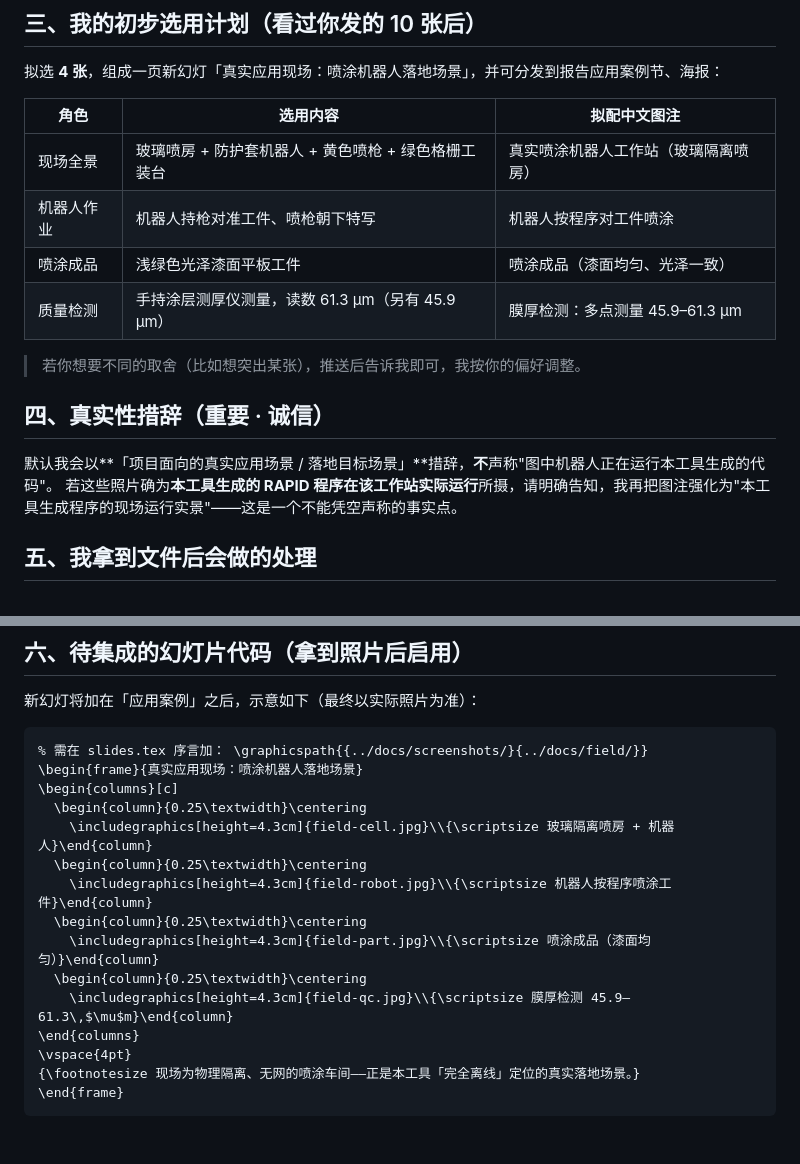
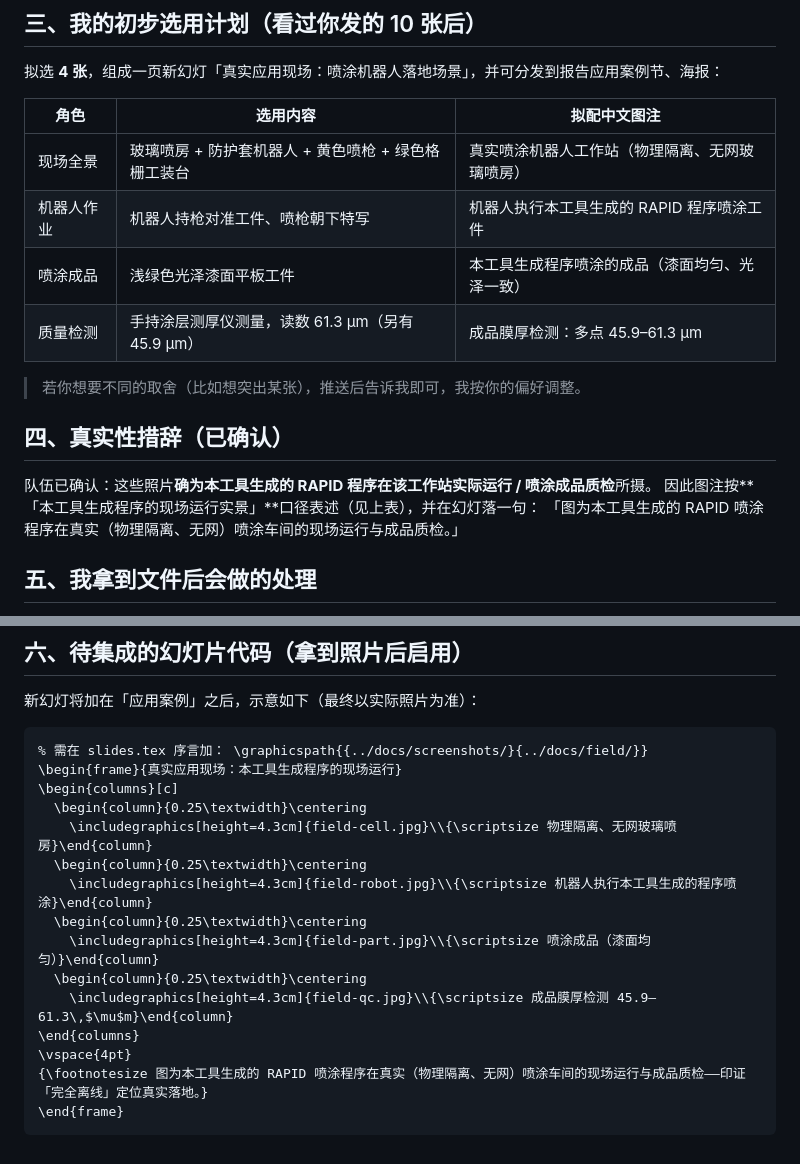
Before and after one commit to Hollis36/abb-offline-coder, a Markdown page: docs/field/README.md, 2 parts joined by grey strips. GitHub-like rendering.

Commit message:
docs(field): lock captions to confirmed 'live run of tool-generated program'
队伍确认现场照片为本工具生成 RAPID 程序的实际运行/成品质检实景，
图注与待集成幻灯片文案据此强化。

````diff
--- a/docs/field/README.md
+++ b/docs/field/README.md
@@ -35,17 +35,18 @@ git push origin claude/dazzling-noether-AHbRH
 
 | 角色 | 选用内容 | 拟配中文图注 |
 |------|----------|--------------|
-| 现场全景 | 玻璃喷房 + 防护套机器人 + 黄色喷枪 + 绿色格栅工装台 | 真实喷涂机器人工作站（玻璃隔离喷房） |
-| 机器人作业 | 机器人持枪对准工件、喷枪朝下特写 | 机器人按程序对工件喷涂 |
-| 喷涂成品 | 浅绿色光泽漆面平板工件 | 喷涂成品（漆面均匀、光泽一致） |
-| 质量检测 | 手持涂层测厚仪测量，读数 61.3 μm（另有 45.9 μm） | 膜厚检测：多点测量 45.9–61.3 μm |
+| 现场全景 | 玻璃喷房 + 防护套机器人 + 黄色喷枪 + 绿色格栅工装台 | 真实喷涂机器人工作站（物理隔离、无网玻璃喷房） |
+| 机器人作业 | 机器人持枪对准工件、喷枪朝下特写 | 机器人执行本工具生成的 RAPID 程序喷涂工件 |
+| 喷涂成品 | 浅绿色光泽漆面平板工件 | 本工具生成程序喷涂的成品（漆面均匀、光泽一致） |
+| 质量检测 | 手持涂层测厚仪测量，读数 61.3 μm（另有 45.9 μm） | 成品膜厚检测：多点 45.9–61.3 μm |
 
 > 若你想要不同的取舍（比如想突出某张），推送后告诉我即可，我按你的偏好调整。
 
-## 四、真实性措辞（重要 · 诚信）
+## 四、真实性措辞（已确认）
 
-默认我会以\*\*「项目面向的真实应用场景 / 落地目标场景」\*\*措辞，**不**声称"图中机器人正在运行本工具生成的代码"。
-若这些照片确为**本工具生成的 RAPID 程序在该工作站实际运行**所摄，请明确告知，我再把图注强化为"本工具生成程序的现场运行实景"——这是一个不能凭空声称的事实点。
+队伍已确认：这些照片**确为本工具生成的 RAPID 程序在该工作站实际运行 / 喷涂成品质检**所摄。
+因此图注按\*\*「本工具生成程序的现场运行实景」\*\*口径表述（见上表），并在幻灯落一句：
+「图为本工具生成的 RAPID 喷涂程序在真实（物理隔离、无网）喷涂车间的现场运行与成品质检。」
 
 ## 五、我拿到文件后会做的处理
 
@@ -61,18 +62,18 @@ git push origin claude/dazzling-noether-AHbRH
 
 ```latex
 % 需在 slides.tex 序言加： \graphicspath{{../docs/screenshots/}{../docs/field/}}
-\begin{frame}{真实应用现场：喷涂机器人落地场景}
+\begin{frame}{真实应用现场：本工具生成程序的现场运行}
 \begin{columns}[c]
   \begin{column}{0.25\textwidth}\centering
-    \includegraphics[height=4.3cm]{field-cell.jpg}\\{\scriptsize 玻璃隔离喷房 + 机器人}\end{column}
+    \includegraphics[height=4.3cm]{field-cell.jpg}\\{\scriptsize 物理隔离、无网玻璃喷房}\end{column}
   \begin{column}{0.25\textwidth}\centering
-    \includegraphics[height=4.3cm]{field-robot.jpg}\\{\scriptsize 机器人按程序喷涂工件}\end{column}
+    \includegraphics[height=4.3cm]{field-robot.jpg}\\{\scriptsize 机器人执行本工具生成的程序喷涂}\end{column}
   \begin{column}{0.25\textwidth}\centering
     \includegraphics[height=4.3cm]{field-part.jpg}\\{\scriptsize 喷涂成品（漆面均匀）}\end{column}
   \begin{column}{0.25\textwidth}\centering
-    \includegraphics[height=4.3cm]{field-qc.jpg}\\{\scriptsize 膜厚检测 45.9–61.3\,$\mu$m}\end{column}
+    \includegraphics[height=4.3cm]{field-qc.jpg}\\{\scriptsize 成品膜厚检测 45.9–61.3\,$\mu$m}\end{column}
 \end{columns}
 \vspace{4pt}
-{\footnotesize 现场为物理隔离、无网的喷涂车间——正是本工具「完全离线」定位的真实落地场景。}
+{\footnotesize 图为本工具生成的 RAPID 喷涂程序在真实（物理隔离、无网）喷涂车间的现场运行与成品质检——印证「完全离线」定位真实落地。}
 \end{frame}
 ```
````
